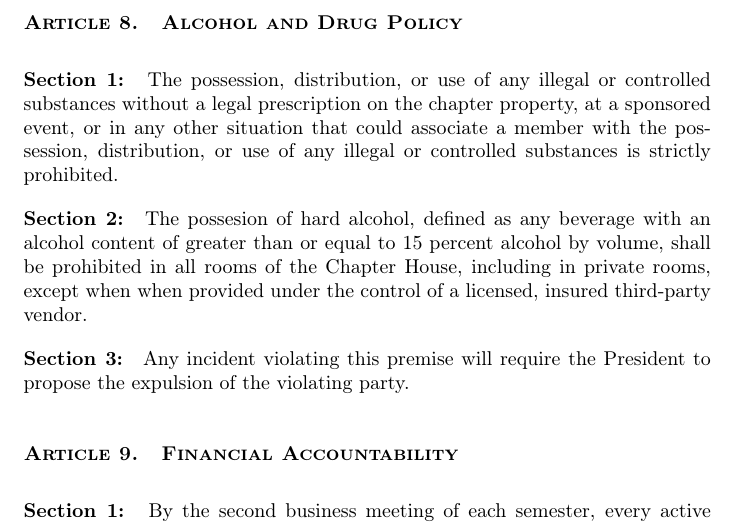
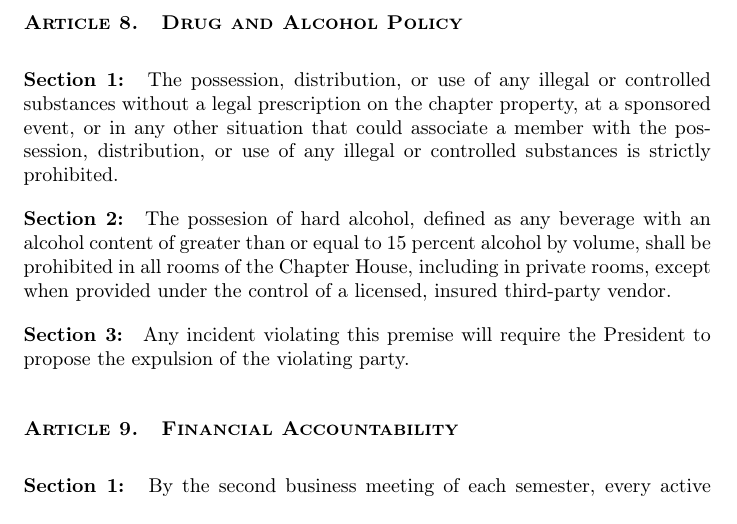
Before and after one commit to outriangle/Local-Constitution, a LaTeX document (main.tex, which reads Bylaws.tex): part of page 17 of 20, cut so that both start at the same text. Compiled offline with pdfLaTeX.

Commit message:
Fixed a typo and changed article name

```diff
--- a/Bylaws.tex
+++ b/Bylaws.tex
@@ -109,11 +109,11 @@
 
 \section Upon proof of sexual harassment by a member, a consequence of expulsion will be pursued according to national guidelines.
 
-\article{Alcohol and Drug Policy}
+\article{Drug and Alcohol Policy}
 
 \section The possession, distribution, or use of any illegal or controlled substances without a legal prescription on the chapter property, at a sponsored event, or in any other situation that could associate a member with the possession, distribution, or use of any illegal or controlled substances is strictly prohibited.
 
-\section The possesion of hard alcohol, defined as any beverage with an alcohol content of greater than or equal to 15 percent alcohol by volume, shall be prohibited in all rooms of the Chapter House, including in private rooms, except when when provided under the control of a licensed, insured third-party vendor.
+\section The possesion of hard alcohol, defined as any beverage with an alcohol content of greater than or equal to 15 percent alcohol by volume, shall be prohibited in all rooms of the Chapter House, including in private rooms, except when provided under the control of a licensed, insured third-party vendor.
 
 \section Any incident violating this premise will require the President to propose the expulsion of the violating party.
 
```
